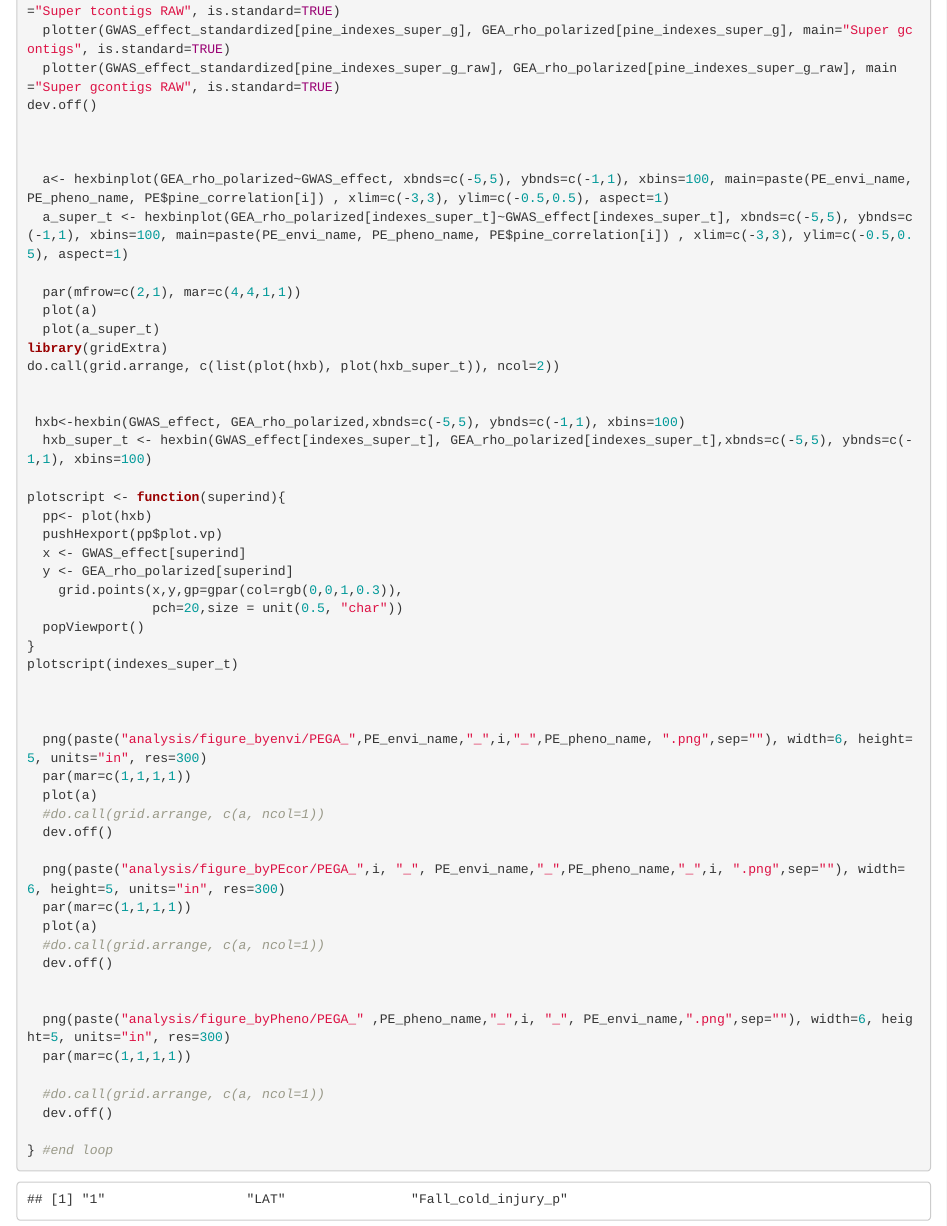
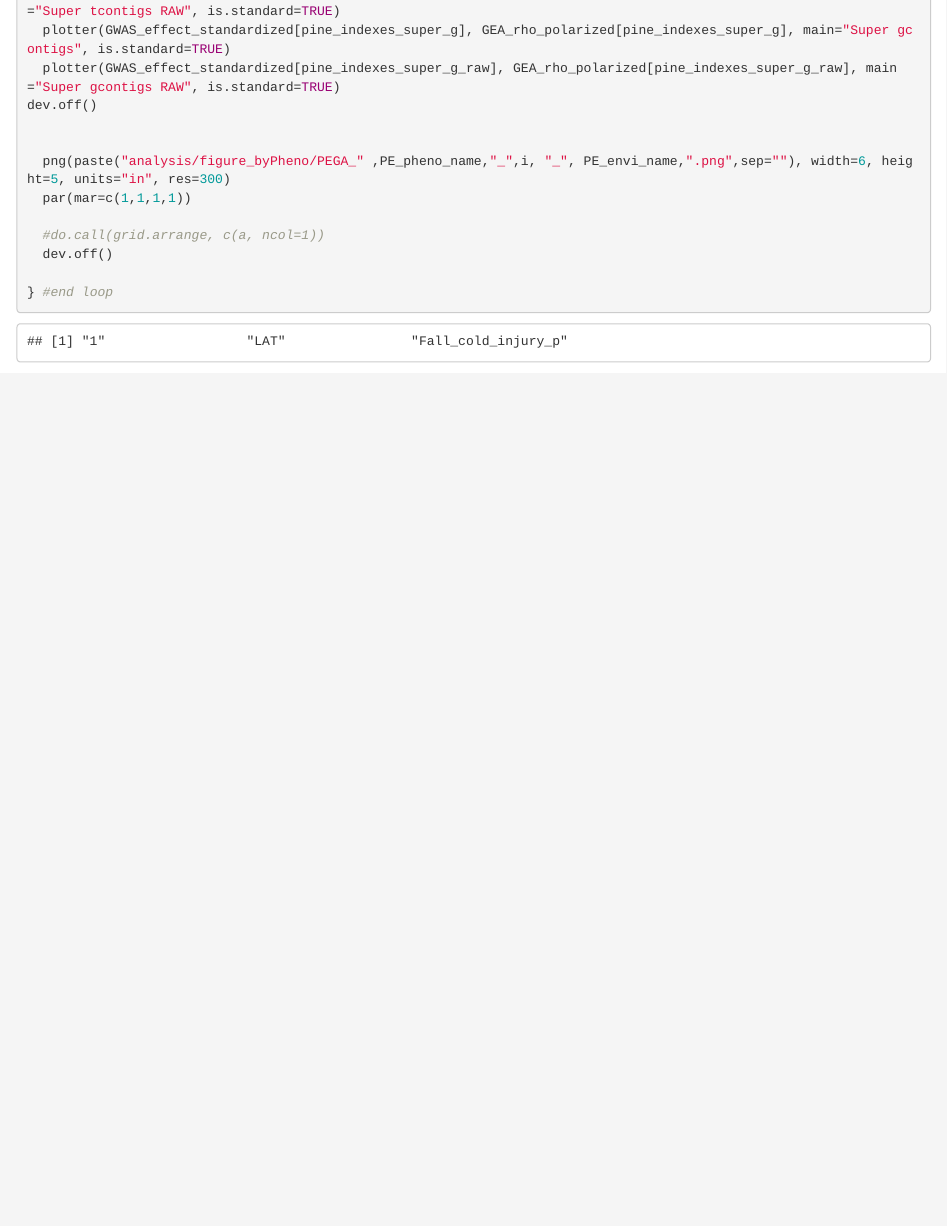
Before and after one commit to DrK-Lo/201509_PEGA, an R Markdown document (analysis/AnalysisPEGA.Rmd): the page in a window 1100 px wide, from 4730 px down. Rendered offline with R 4.5, knitr and Pandoc, with nearby package versions; some code elsewhere in the file could not run offline; common packages that the code uses without loading them are loaded.

Commit message:
deleted hexbin plotting

```diff
--- a/analysis/AnalysisPEGA.Rmd
+++ b/analysis/AnalysisPEGA.Rmd
@@ -170,46 +170,6 @@ pdf("Pine.pdf", height=16, width=4)
 dev.off()
 
 
-
-  a<- hexbinplot(GEA_rho_polarized~GWAS_effect, xbnds=c(-5,5), ybnds=c(-1,1), xbins=100, main=paste(PE_envi_name, PE_pheno_name, PE$pine_correlation[i]) , xlim=c(-3,3), ylim=c(-0.5,0.5), aspect=1)
-  a_super_t <- hexbinplot(GEA_rho_polarized[indexes_super_t]~GWAS_effect[indexes_super_t], xbnds=c(-5,5), ybnds=c(-1,1), xbins=100, main=paste(PE_envi_name, PE_pheno_name, PE$pine_correlation[i]) , xlim=c(-3,3), ylim=c(-0.5,0.5), aspect=1)
-
-  par(mfrow=c(2,1), mar=c(4,4,1,1))
-  plot(a)
-  plot(a_super_t)
-library(gridExtra)
-do.call(grid.arrange, c(list(plot(hxb), plot(hxb_super_t)), ncol=2))
-
-
- hxb<-hexbin(GWAS_effect, GEA_rho_polarized,xbnds=c(-5,5), ybnds=c(-1,1), xbins=100)
-  hxb_super_t <- hexbin(GWAS_effect[indexes_super_t], GEA_rho_polarized[indexes_super_t],xbnds=c(-5,5), ybnds=c(-1,1), xbins=100)
-
-plotscript <- function(superind){
-  pp<- plot(hxb)
-  pushHexport(pp$plot.vp)
-  x <- GWAS_effect[superind]
-  y <- GEA_rho_polarized[superind]
-    grid.points(x,y,gp=gpar(col=rgb(0,0,1,0.3)),
-                pch=20,size = unit(0.5, "char"))
-  popViewport()
-}
-plotscript(indexes_super_t)
-
-
-
-  png(paste("analysis/figure_byenvi/PEGA_",PE_envi_name,"_",i,"_",PE_pheno_name, ".png",sep=""), width=6, height=5, units="in", res=300)
-  par(mar=c(1,1,1,1))
-  plot(a)
-  #do.call(grid.arrange, c(a, ncol=1))
-  dev.off()
-
-  png(paste("analysis/figure_byPEcor/PEGA_",i, "_", PE_envi_name,"_",PE_pheno_name,"_",i, ".png",sep=""), width=6, height=5, units="in", res=300)
-  par(mar=c(1,1,1,1))
-  plot(a)
-  #do.call(grid.arrange, c(a, ncol=1))
-  dev.off()
-
-
   png(paste("analysis/figure_byPheno/PEGA_" ,PE_pheno_name,"_",i, "_", PE_envi_name,".png",sep=""), width=6, height=5, units="in", res=300)
   par(mar=c(1,1,1,1))
 
```
